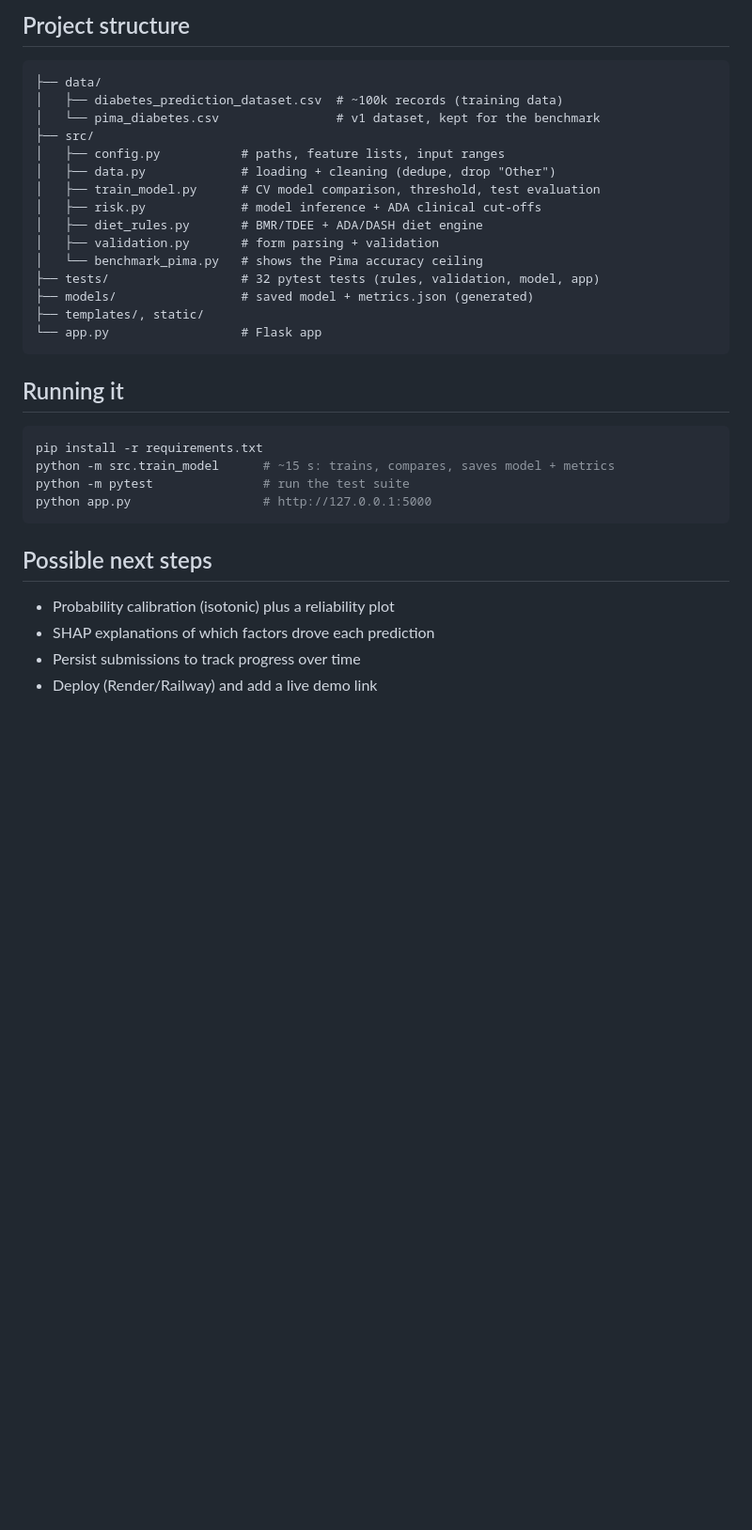
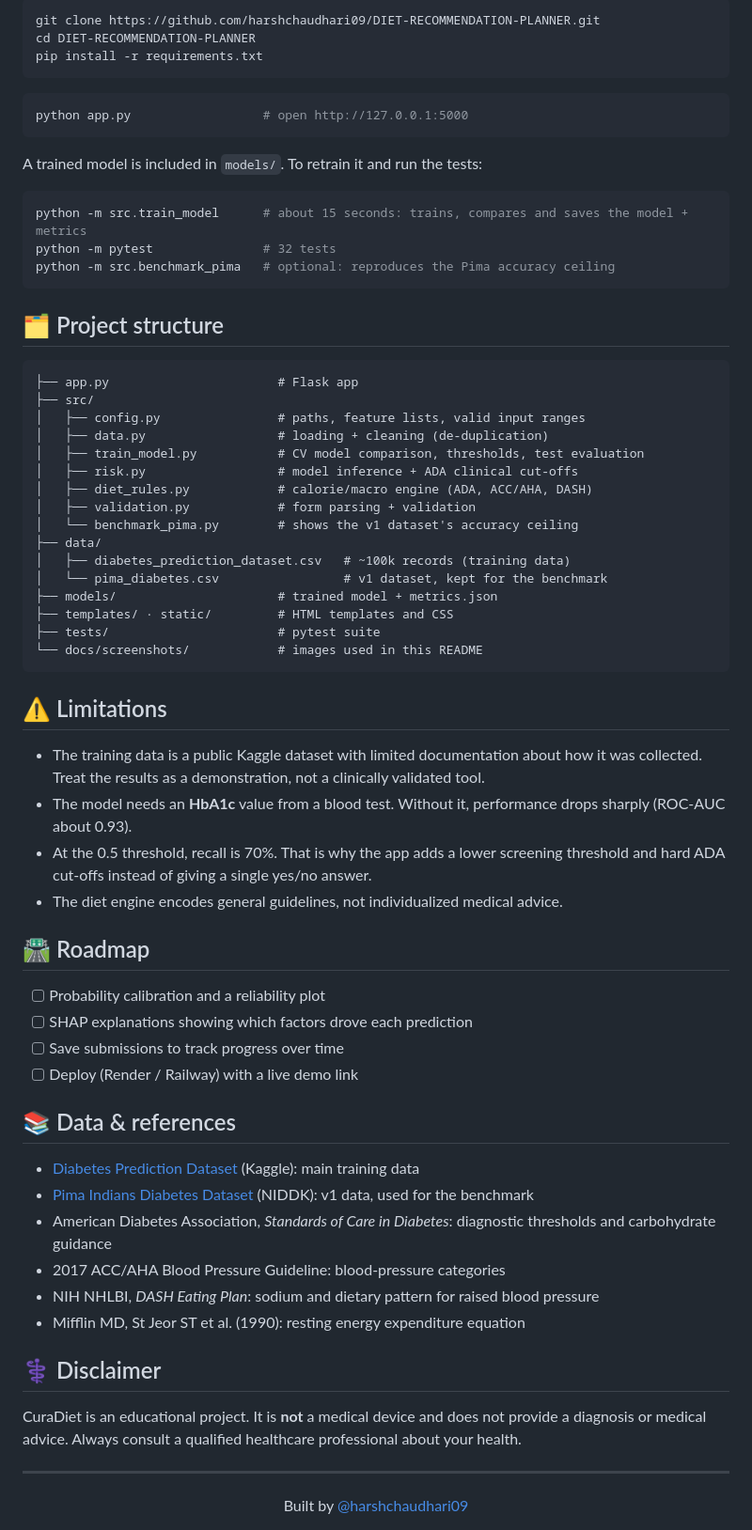
Before and after one commit to harshchaudhari09/DIET-RECOMMENDATION-PLANNER, a Markdown page: README.md, the part around one of its changes. Shown at 94% size. GitHub-like rendering; blank space fills up the shorter version.

````diff
--- a/README.md
+++ b/README.md
@@ -126,36 +138,76 @@ the female-only limitation.
 
-## Project structure
+```bash
+git clone https://github.com/harshchaudhari09/DIET-RECOMMENDATION-PLANNER.git
+cd DIET-RECOMMENDATION-PLANNER
+pip install -r requirements.txt
+```
+
+```bash
+python app.py                  # open http://127.0.0.1:5000
+```
+
+A trained model is included in `models/`. To retrain it and run the tests:
+
+```bash
+python -m src.train_model      # about 15 seconds: trains, compares and saves the model + metrics
+python -m pytest               # 32 tests
+python -m src.benchmark_pima   # optional: reproduces the Pima accuracy ceiling
+```
+
+## 🗂️ Project structure
 
 ```
+├── app.py                       # Flask app
+├── src/
+│   ├── config.py                # paths, feature lists, valid input ranges
+│   ├── data.py                  # loading + cleaning (de-duplication)
+│   ├── train_model.py           # CV model comparison, thresholds, test evaluation
+│   ├── risk.py                  # model inference + ADA clinical cut-offs
+│   ├── diet_rules.py            # calorie/macro engine (ADA, ACC/AHA, DASH)
+│   ├── validation.py            # form parsing + validation
+│   └── benchmark_pima.py        # shows the v1 dataset's accuracy ceiling
 ├── data/
-│   ├── diabetes_prediction_dataset.csv  # ~100k records (training data)
-│   └── pima_diabetes.csv                # v1 dataset, kept for the benchmark
-├── src/
-│   ├── config.py           # paths, feature lists, input ranges
-│   ├── data.py             # loading + cleaning (dedupe, drop "Other")
-│   ├── train_model.py      # CV model comparison, threshold, test evaluation
-│   ├── risk.py             # model inference + ADA clinical cut-offs
-│   ├── diet_rules.py       # BMR/TDEE + ADA/DASH diet engine
-│   ├── validation.py       # form parsing + validation
-│   └── benchmark_pima.py   # shows the Pima accuracy ceiling
-├── tests/                  # 32 pytest tests (rules, validation, model, app)
-├── models/                 # saved model + metrics.json (generated)
-├── templates/, static/
-└── app.py                  # Flask app
+│   ├── diabetes_prediction_dataset.csv   # ~100k records (training data)
+│   └── pima_diabetes.csv                 # v1 dataset, kept for the benchmark
+├── models/                      # trained model + metrics.json
+├── templates/ · static/         # HTML templates and CSS
+├── tests/                       # pytest suite
+└── docs/screenshots/            # images used in this README
 ```
 
-## Running it
+## ⚠️ Limitations
 
-```bash
-pip install -r requirements.txt
-python -m src.train_model      # ~15 s: trains, compares, saves model + metrics
-python -m pytest               # run the test suite
-python app.py                  # http://127.0.0.1:5000
-```
+- The training data is a public Kaggle dataset with limited documentation about how it was
+  collected. Treat the results as a demonstration, not a clinically validated tool.
+- The model needs an **HbA1c** value from a blood test. Without it, performance drops sharply
+  (ROC-AUC about 0.93).
+- At the 0.5 threshold, recall is 70%. That is why the app adds a lower screening threshold and
+  hard ADA cut-offs instead of giving a single yes/no answer.
+- The diet engine encodes general guidelines, not individualized medical advice.
 
-## Possible next steps
+## 🛣️ Roadmap
 
-- Probability calibration (isotonic) plus a reliability plot
-- SHAP explanations of which factors drove each prediction
-- Persist submissions to track progress over time
-- Deploy (Render/Railway) and add a live demo link
+- [ ] Probability calibration and a reliability plot
+- [ ] SHAP explanations showing which factors drove each prediction
+- [ ] Save submissions to track progress over time
+- [ ] Deploy (Render / Railway) with a live demo link
+
+## 📚 Data & references
+
+- [Diabetes Prediction Dataset](https://www.kaggle.com/datasets/iammustafatz/diabetes-prediction-dataset) (Kaggle): main training data
+- [Pima Indians Diabetes Dataset](https://github.com/jbrownlee/Datasets) (NIDDK): v1 data, used for the benchmark
+- American Diabetes Association, *Standards of Care in Diabetes*: diagnostic thresholds and carbohydrate guidance
+- 2017 ACC/AHA Blood Pressure Guideline: blood-pressure categories
+- NIH NHLBI, *DASH Eating Plan*: sodium and dietary pattern for raised blood pressure
+- Mifflin MD, St Jeor ST et al. (1990): resting energy expenditure equation
+
+## ⚕️ Disclaimer
+
+CuraDiet is an educational project. It is **not** a medical device and does not provide a
+diagnosis or medical advice. Always consult a qualified healthcare professional about your health.
+
+---
+
+<div align="center">
+Built by <a href="https://github.com/harshchaudhari09">@harshchaudhari09</a>
+</div>
````
Also changed, not shown: other parts of README.md (+110 -98 lines), docs/screenshots/form.png (added), docs/screenshots/results.png (added).
